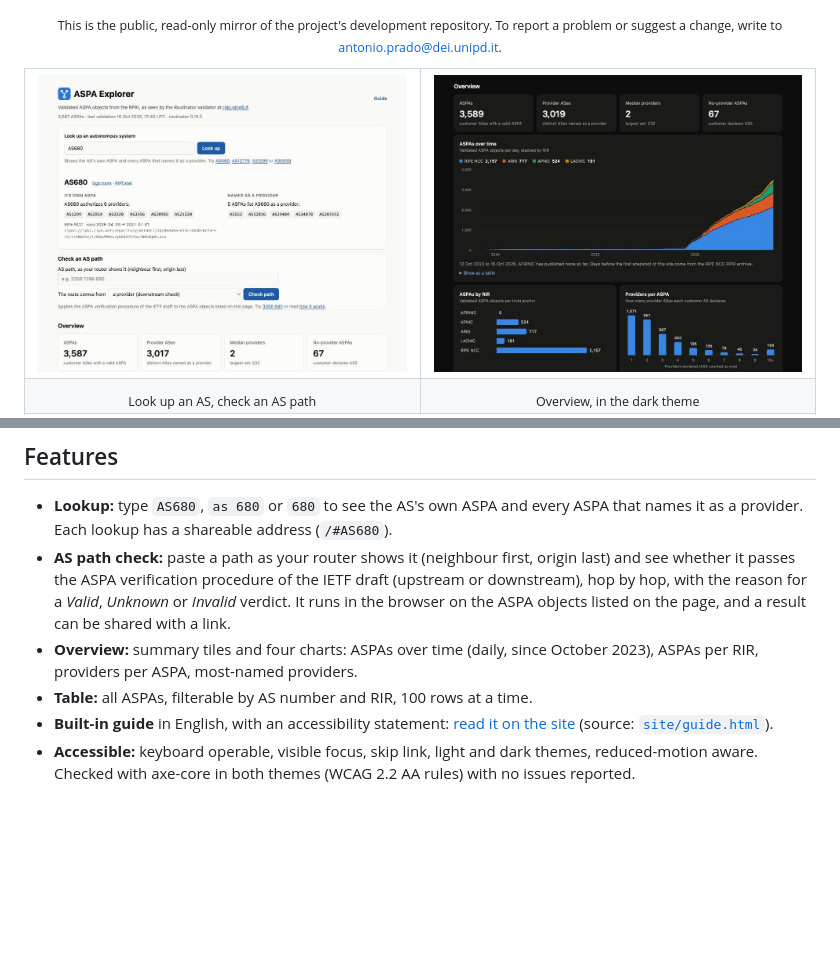
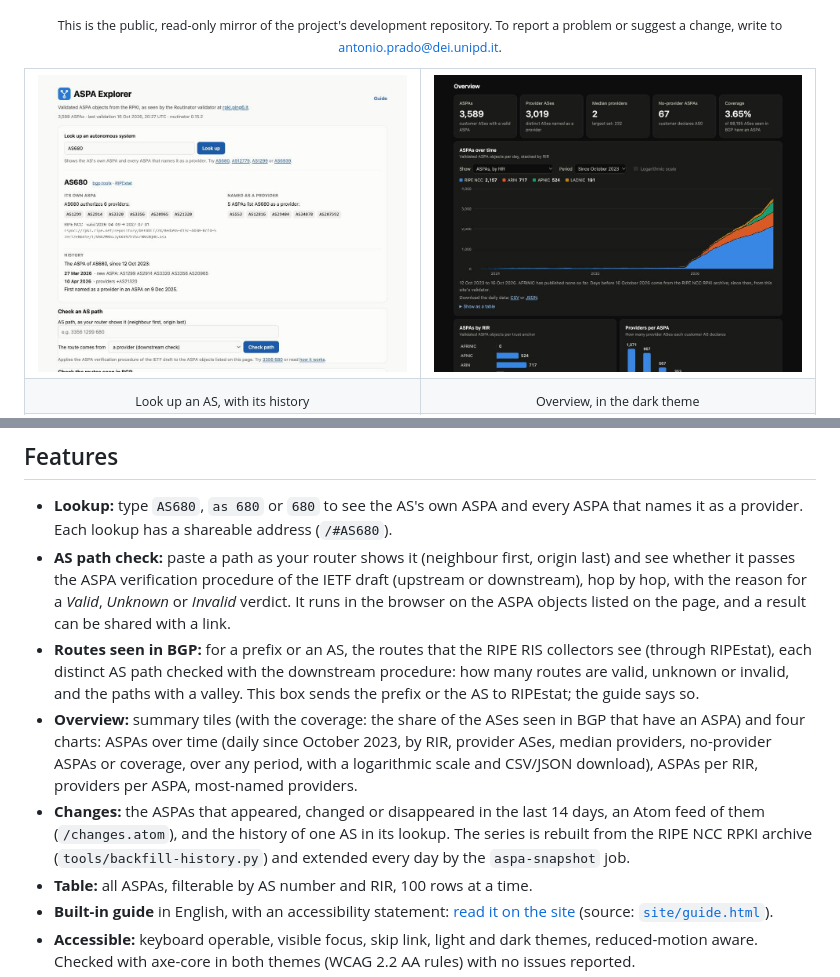
Before and after one commit to Antonio-Prado/aspa-explorer, a Markdown page: README.md, 2 parts joined by grey strips. GitHub-like rendering; pictures changed too: assets/screenshots/lookup-light.jpg, assets/screenshots/overview-dark.jpg; blank space fills up the shorter version.

Commit message:
README, wiki: new screenshots (overview with coverage, lookup with history, routes seen in BGP)

```diff
--- a/README.md
+++ b/README.md
@@ -28,7 +28,7 @@
     <td width="50%"><img src="assets/screenshots/overview-dark.jpg" alt="Overview tiles and charts in the dark theme"></td>
   </tr>
   <tr>
-    <td align="center"><sub>Look up an AS, check an AS path</sub></td>
+    <td align="center"><sub>Look up an AS, with its history</sub></td>
     <td align="center"><sub>Overview, in the dark theme</sub></td>
   </tr>
   <tr>
@@ -48,7 +53,9 @@ The validator is a [Routinator](https://github.com/NLnetLabs/routinator) instanc
 
 - **Lookup:** type `AS680`, `as 680` or `680` to see the AS's own ASPA and every ASPA that names it as a provider. Each lookup has a shareable address (`/#AS680`).
 - **AS path check:** paste a path as your router shows it (neighbour first, origin last) and see whether it passes the ASPA verification procedure of the IETF draft (upstream or downstream), hop by hop, with the reason for a *Valid*, *Unknown* or *Invalid* verdict. It runs in the browser on the ASPA objects listed on the page, and a result can be shared with a link.
-- **Overview:** summary tiles and four charts: ASPAs over time (daily, since October 2023), ASPAs per RIR, providers per ASPA, most-named providers.
+- **Routes seen in BGP:** for a prefix or an AS, the routes that the RIPE RIS collectors see (through RIPEstat), each distinct AS path checked with the downstream procedure: how many routes are valid, unknown or invalid, and the paths with a valley. This box sends the prefix or the AS to RIPEstat; the guide says so.
+- **Overview:** summary tiles (with the coverage: the share of the ASes seen in BGP that have an ASPA) and four charts: ASPAs over time (daily since October 2023, by RIR, provider ASes, median providers, no-provider ASPAs or coverage, over any period, with a logarithmic scale and CSV/JSON download), ASPAs per RIR, providers per ASPA, most-named providers.
+- **Changes:** the ASPAs that appeared, changed or disappeared in the last 14 days, an Atom feed of them (`/changes.atom`), and the history of one AS in its lookup. The series is rebuilt from the RIPE NCC RPKI archive (`tools/backfill-history.py`) and extended every day by the `aspa-snapshot` job.
 - **Table:** all ASPAs, filterable by AS number and RIR, 100 rows at a time.
 - **Built-in guide** in English, with an accessibility statement: <a href="https://aspa.ping6.it/guide.html" target="_blank" rel="noopener">read it on the site</a> (source: <a href="site/guide.html" target="_blank" rel="noopener"><code>site/guide.html</code></a>).
 - **Accessible:** keyboard operable, visible focus, skip link, light and dark themes, reduced-motion aware. Checked with axe-core in both themes (WCAG 2.2 AA rules) with no issues reported.
```
Also changed, not shown: other parts of README.md (+7 -2 lines), assets/screenshots/routes-dark.jpg (added).
